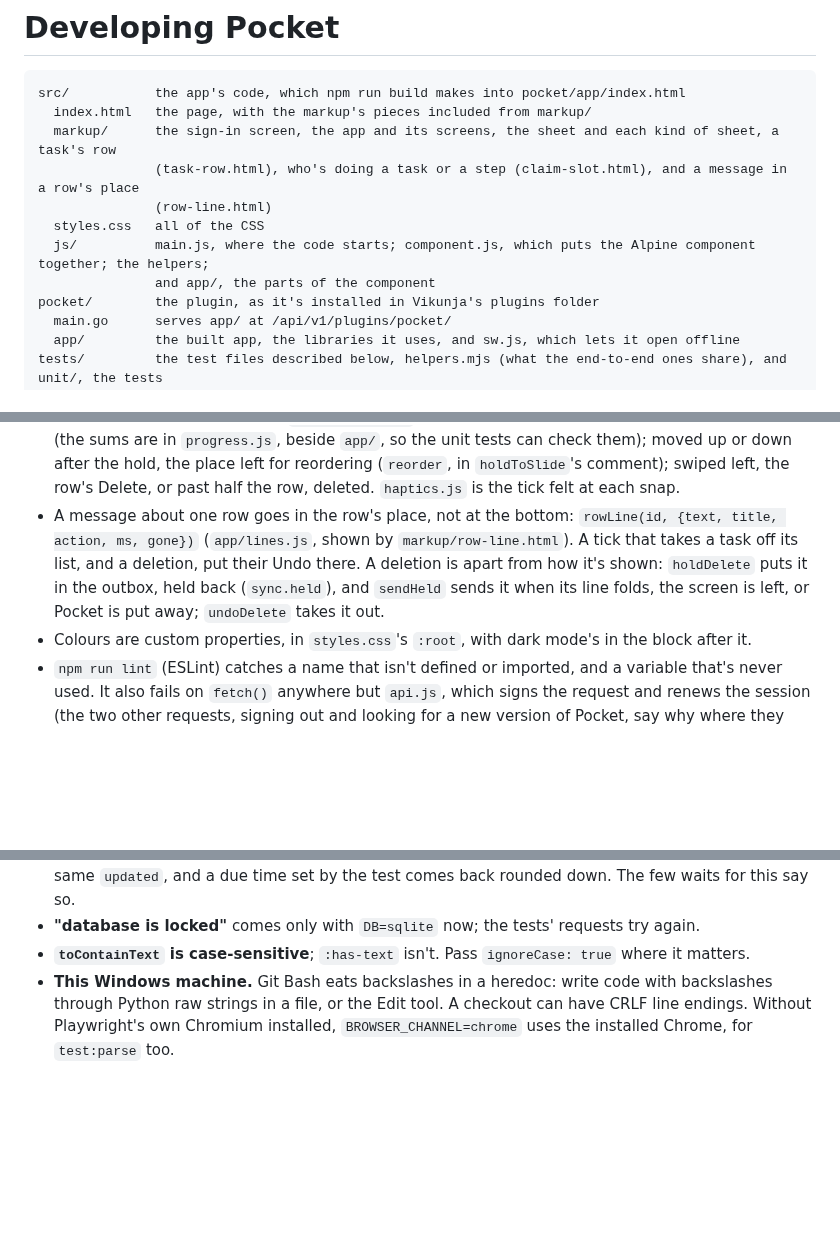
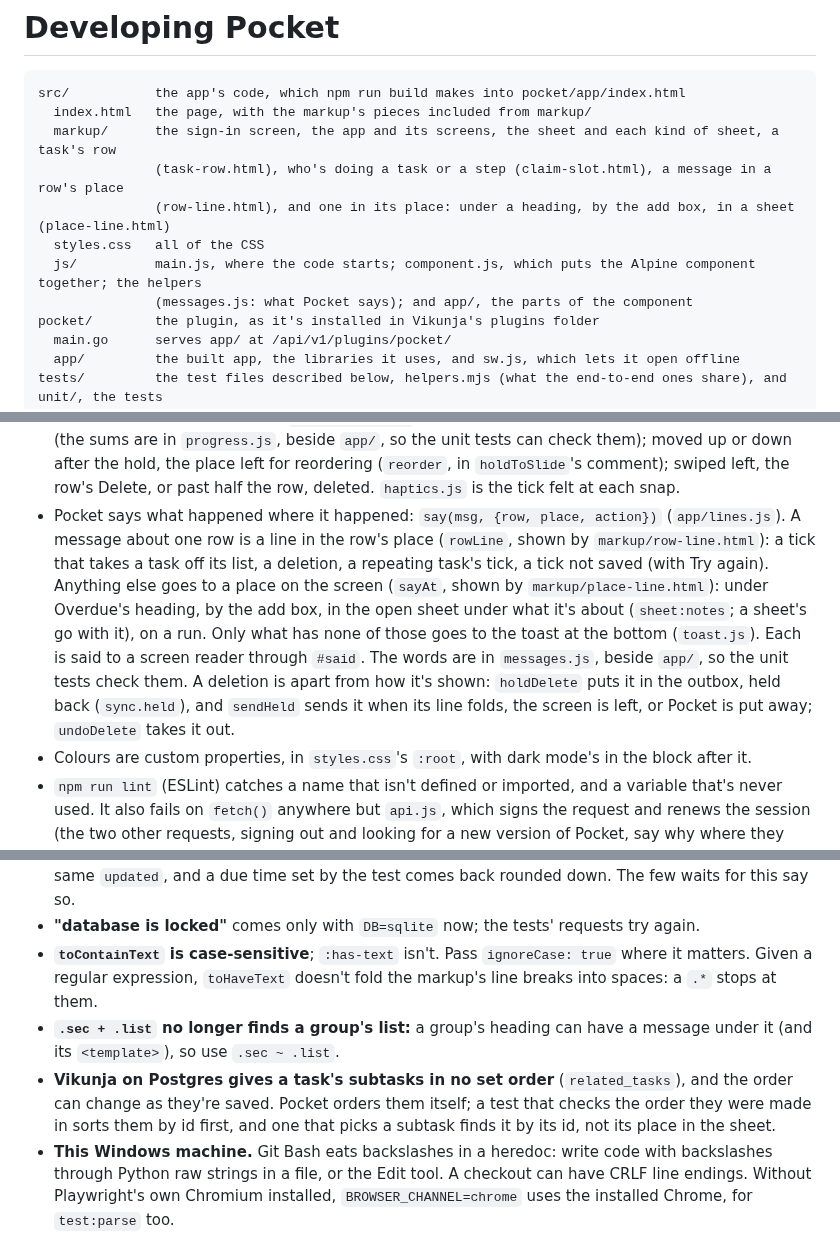
Before and after one commit to ssweber/pocket-for-vikunja, a Markdown page: docs/development.md, 3 parts joined by grey strips. GitHub-like rendering; blank space fills up the shorter version.

Commit message:
docs: where Pocket says what happened, and Gotchas on headings' messages, Postgres's subtask order and toHaveText
Co-Authored-By: Claude Opus 5.5 <noreply@anthropic.com>

```diff
--- a/docs/development.md
+++ b/docs/development.md
@@ -4,11 +4,11 @@
 src/           the app's code, which npm run build makes into pocket/app/index.html
   index.html   the page, with the markup's pieces included from markup/
   markup/      the sign-in screen, the app and its screens, the sheet and each kind of sheet, a task's row
-               (task-row.html), who's doing a task or a step (claim-slot.html), and a message in a row's place
-               (row-line.html)
+               (task-row.html), who's doing a task or a step (claim-slot.html), a message in a row's place
+               (row-line.html), and one in its place: under a heading, by the add box, in a sheet (place-line.html)
   styles.css   all of the CSS
-  js/          main.js, where the code starts; component.js, which puts the Alpine component together; the helpers;
-               and app/, the parts of the component
+  js/          main.js, where the code starts; component.js, which puts the Alpine component together; the helpers
+               (messages.js: what Pocket says); and app/, the parts of the component
 pocket/        the plugin, as it's installed in Vikunja's plugins folder
   main.go      serves app/ at /api/v1/plugins/pocket/
   app/         the built app, the libraries it uses, and sw.js, which lets it open offline
@@ -33,7 +33,15 @@ The JavaScript is ES modules, each importing what it uses. The helpers in `src/j
 - Each task on screen is one object, in `tasks`, by id (`app/tasks.js`): every list's rows are those objects, so a change shows on all of a task's rows at once. A list loaded from Vikunja puts its tasks there with `keep`. `cache` (`util.js`) is apart from it: Vikunja's last copy of each task, as it said it, for an Undo to compare with and a failed save to put back. A task's sheet still has a copy of its own, and a run's screen its own steps (see `roadmap.md`).
 - A task's row is `markup/task-row.html`, in every list of tasks and for the subtasks in a task's sheet (`g.sheet`, where it differs in the few ways its comment lists). A template's steps and a run's steps have rows of their own, with the same slot for who's doing them, `markup/claim-slot.html`.
 - What a finger does on a row is `app/progress.js`: held, then slid sideways, progress, in snaps of 25% (the sums are in `progress.js`, beside `app/`, so the unit tests can check them); moved up or down after the hold, the place left for reordering (`reorder`, in `holdToSlide`'s comment); swiped left, the row's Delete, or past half the row, deleted. `haptics.js` is the tick felt at each snap.
-- A message about one row goes in the row's place, not at the bottom: `rowLine(id, {text, title, action, ms, gone})` (`app/lines.js`, shown by `markup/row-line.html`). A tick that takes a task off its list, and a deletion, put their Undo there. A deletion is apart from how it's shown: `holdDelete` puts it in the outbox, held back (`sync.held`), and `sendHeld` sends it when its line folds, the screen is left, or Pocket is put away; `undoDelete` takes it out.
+- Pocket says what happened where it happened: `say(msg, {row, place, action})` (`app/lines.js`). A message about one
+  row is a line in the row's place (`rowLine`, shown by `markup/row-line.html`): a tick that takes a task off its list,
+  a deletion, a repeating task's tick, a tick not saved (with Try again). Anything else goes to a place on the screen
+  (`sayAt`, shown by `markup/place-line.html`): under Overdue's heading, by the add box, in the open sheet under what
+  it's about (`sheet:notes`; a sheet's go with it), on a run. Only what has none of those goes to the toast at the
+  bottom (`toast.js`). Each is said to a screen reader through `#said`. The words are in `messages.js`, beside `app/`,
+  so the unit tests check them. A deletion is apart from how it's shown: `holdDelete` puts it in the outbox, held back
+  (`sync.held`), and `sendHeld` sends it when its line folds, the screen is left, or Pocket is put away; `undoDelete`
+  takes it out.
 - Colours are custom properties, in `styles.css`'s `:root`, with dark mode's in the block after it.
 - `npm run lint` (ESLint) catches a name that isn't defined or imported, and a variable that's never used. It also fails on `fetch()` anywhere but `api.js`, which signs the request and renews the session (the two other requests, signing out and looking for a new version of Pocket, say why where they are), and, with `scripts/check.mjs`, on a colour written out (`#hex`, `rgb()`, `hsl()`) in `styles.css` outside `:root`, or anywhere in `markup/`, and on `:style` given an object in `markup/` (`x-style`, in `component.js`, does that). CI runs it.
 
@@ -133,7 +143,13 @@ What tripped up earlier work, for whoever starts next.
 - **Vikunja keeps times in whole seconds.** Two changes less than a second apart can carry the same `updated`, and a
   due time set by the test comes back rounded down. The few waits for this say so.
 - **"database is locked"** comes only with `DB=sqlite` now; the tests' requests try again.
-- **`toContainText` is case-sensitive**; `:has-text` isn't. Pass `ignoreCase: true` where it matters.
+- **`toContainText` is case-sensitive**; `:has-text` isn't. Pass `ignoreCase: true` where it matters. Given a regular
+  expression, `toHaveText` doesn't fold the markup's line breaks into spaces: a `.*` stops at them.
+- **`.sec + .list` no longer finds a group's list:** a group's heading can have a message under it (and its
+  `<template>`), so use `.sec ~ .list`.
+- **Vikunja on Postgres gives a task's subtasks in no set order** (`related_tasks`), and the order can change as they're
+  saved. Pocket orders them itself; a test that checks the order they were made in sorts them by id first, and one that
+  picks a subtask finds it by its id, not its place in the sheet.
 - **This Windows machine.** Git Bash eats backslashes in a heredoc: write code with backslashes through Python raw
   strings in a file, or the Edit tool. A checkout can have CRLF line endings. Without Playwright's own Chromium
   installed, `BROWSER_CHANNEL=chrome` uses the installed Chrome, for `test:parse` too.
```
Also changed, not shown: other parts of docs/development.md (+5 -3 lines), docs/guide.md (+22 -9 lines).
